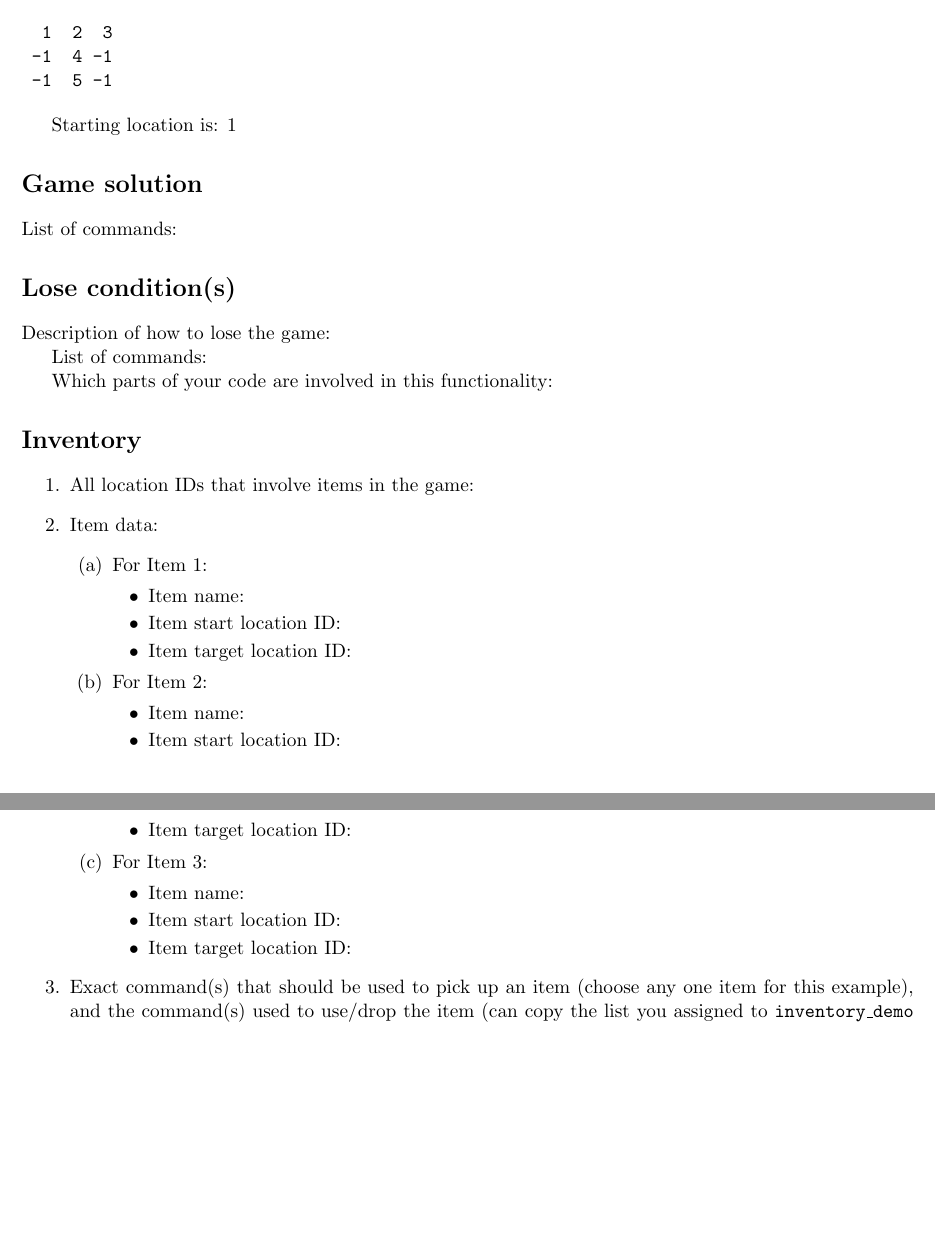
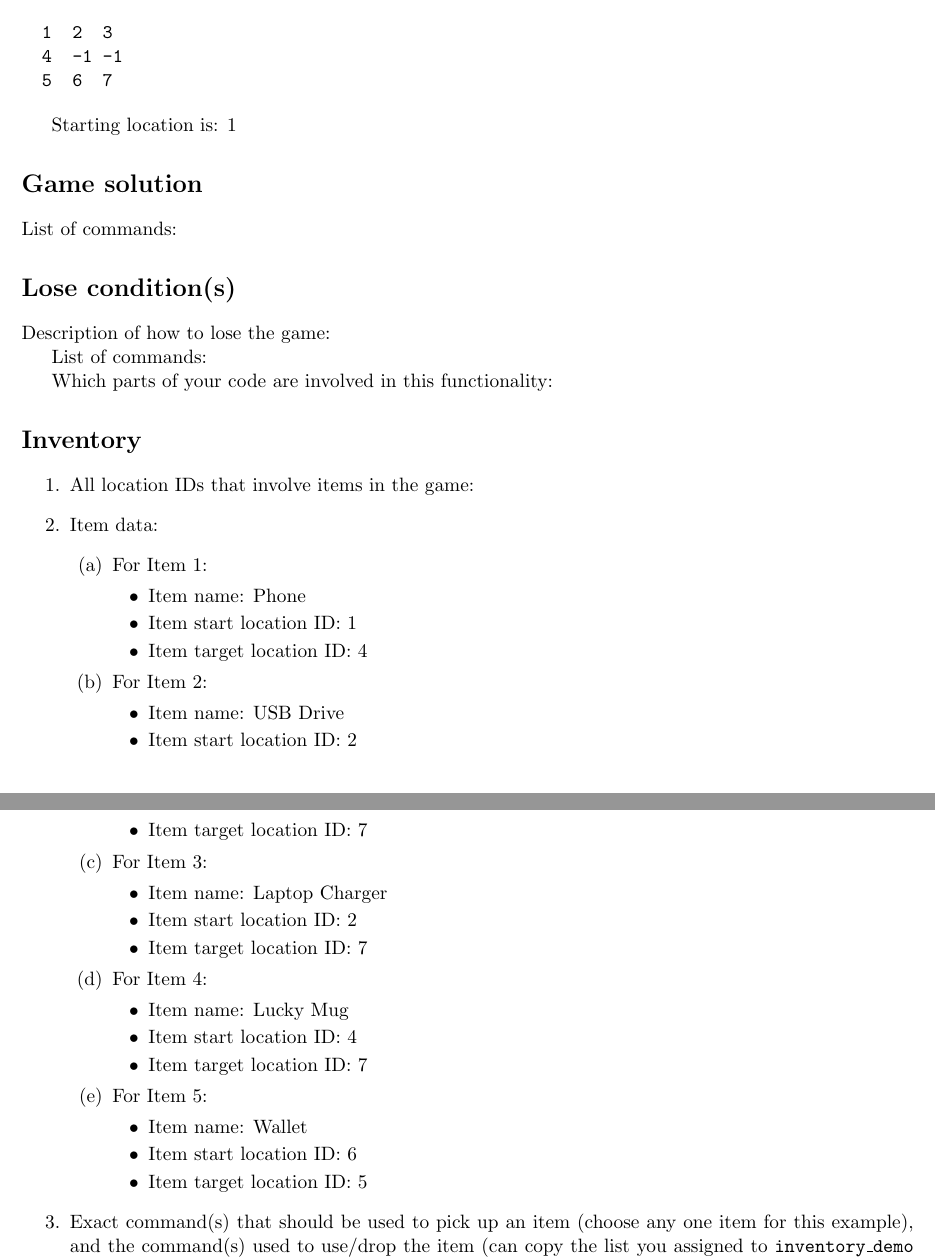
Before and after one commit to ivanx000/CSC111-Project1, a LaTeX document (project1/report.tex): two parts of pages 1 and 2 of 2, joined at a grey line, cut so that both start at the same text, the shorter picture padded with empty space. Compiled offline with pdfLaTeX.

Commit message:
Report: Game Map & Items

```diff
--- a/project1/report.tex
+++ b/project1/report.tex
@@ -20,8 +20,8 @@ Example game map below (edit it to show your actual game map):
 
 \begin{verbatim}
   1  2  3
- -1  4 -1
- -1  5 -1
+  4  -1 -1
+  5  6  7
 \end{verbatim}
 
 Starting location is: 1
@@ -47,21 +47,33 @@ Which parts of your code are involved in this functionality:
 \begin{enumerate}
     \item For Item 1:
     \begin{itemize}
-    \item Item name:
-    \item Item start location ID:
-    \item Item target location ID:
+    \item Item name: Phone
+    \item Item start location ID: 1
+    \item Item target location ID: 4
     \end{itemize}
         \item For Item 2:
     \begin{itemize}
-    \item Item name:
-    \item Item start location ID:
-    \item Item target location ID:
+    \item Item name: USB Drive
+    \item Item start location ID: 2
+    \item Item target location ID: 7
     \end{itemize}
         \item For Item 3:
     \begin{itemize}
-    \item Item name:
-    \item Item start location ID:
-    \item Item target location ID:
+    \item Item name: Laptop Charger
+    \item Item start location ID: 2
+    \item Item target location ID: 7
+    \end{itemize}
+        \item For Item 4:
+    \begin{itemize}
+    \item Item name: Lucky Mug
+    \item Item start location ID: 4
+    \item Item target location ID: 7
+    \end{itemize}
+        \item For Item 5:
+    \begin{itemize}
+    \item Item name: Wallet
+    \item Item start location ID: 6
+    \item Item target location ID: 5
     \end{itemize}
     % Copy-paste the above if you have more items, to list ALL items
 \end{enumerate}
```
